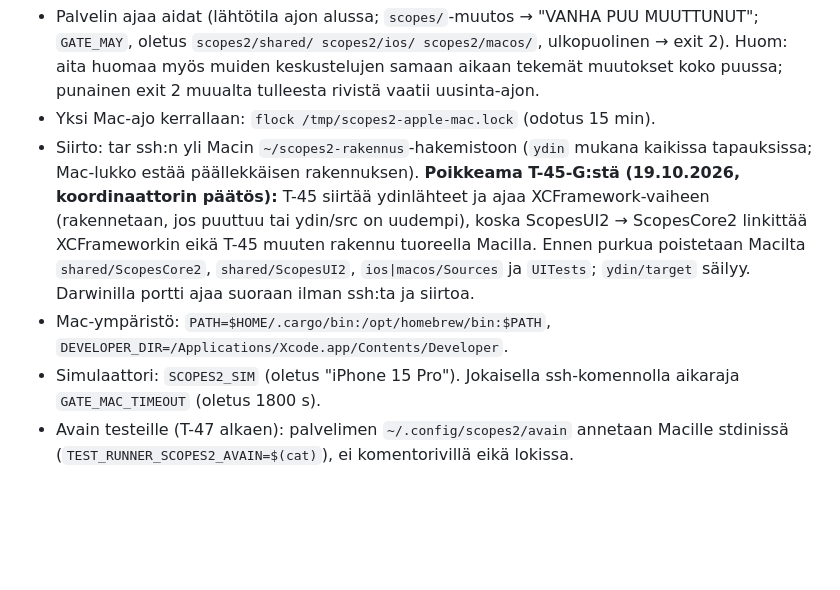
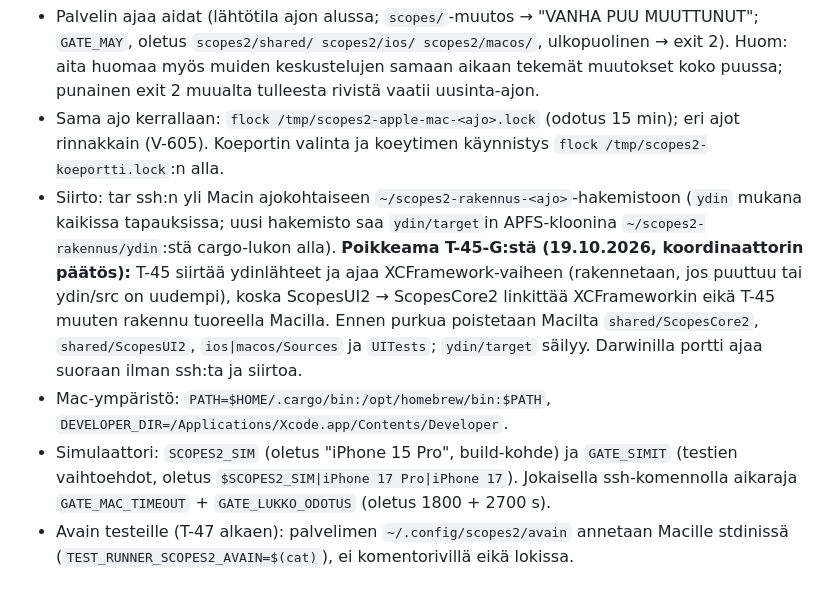
Before and after one commit to Rolppe/scopes_v2, a Markdown page: shared/README.md, the part around one of its changes. GitHub-like rendering; blank space fills up the shorter version.

Commit message:
feat(scopes2 shared): V-605 gate.sh-rinnakkaistus — ajokohtainen Mac-hakemisto ja porttipaikka, jaetut lukot
Macin ~/scopes2-rakennus-<ajo> ja porttipaikka 18900–18919 (ei 18797) ajokohtaisia; XCFramework
cargo-lukon (~/scopes2-rakennus/.lukko, sama kuin ytimen gate), macOS-UI-testit näyttölukon ja
iOS-testit simulaattorilukon takana (ensimmäinen vapaa GATE_SIMIT:stä). Palvelimen lukko per ajo,
koeportin valinta lukon alla. Itsetesti vihreä bash 3.2 ja 5.2 (29 ok); Mac-todennus V-605.md:n
mukaan koordinaattorin vuorolla. HISTORIA: korjattu rivi, joka nimesi tunnusvian V-605:ksi.

```diff
--- a/shared/README.md
+++ b/shared/README.md
@@ -30,12 +30,12 @@ T-52 + `shared/testit/kaksi-laitetta.sh`. Exit 0 vihreä, 1 tuntematon ID/testi
 - Palvelin ajaa aidat (lähtötila ajon alussa; `scopes/`-muutos → "VANHA PUU MUUTTUNUT"; `GATE_MAY`, oletus
   `scopes2/shared/ scopes2/ios/ scopes2/macos/`, ulkopuolinen → exit 2). Huom: aita huomaa myös muiden keskustelujen
   samaan aikaan tekemät muutokset koko puussa; punainen exit 2 muualta tulleesta rivistä vaatii uusinta-ajon.
-- Yksi Mac-ajo kerrallaan: `flock /tmp/scopes2-apple-mac.lock` (odotus 15 min).
-- Siirto: tar ssh:n yli Macin `~/scopes2-rakennus`-hakemistoon (`ydin` mukana kaikissa tapauksissa; Mac-lukko estää päällekkäisen rakennuksen). **Poikkeama T-45-G:stä (19.10.2026, koordinaattorin päätös):** T-45 siirtää ydinlähteet ja ajaa XCFramework-vaiheen (rakennetaan, jos puuttuu tai ydin/src on uudempi), koska ScopesUI2 → ScopesCore2 linkittää XCFrameworkin eikä T-45 muuten rakennu tuoreella Macilla.
+- Sama ajo kerrallaan: `flock /tmp/scopes2-apple-mac-<ajo>.lock` (odotus 15 min); eri ajot rinnakkain (V-605). Koeportin valinta ja koeytimen käynnistys `flock /tmp/scopes2-koeportti.lock`:n alla.
+- Siirto: tar ssh:n yli Macin ajokohtaiseen `~/scopes2-rakennus-<ajo>`-hakemistoon (`ydin` mukana kaikissa tapauksissa; uusi hakemisto saa `ydin/target`in APFS-kloonina `~/scopes2-rakennus/ydin`:stä cargo-lukon alla). **Poikkeama T-45-G:stä (19.10.2026, koordinaattorin päätös):** T-45 siirtää ydinlähteet ja ajaa XCFramework-vaiheen (rakennetaan, jos puuttuu tai ydin/src on uudempi), koska ScopesUI2 → ScopesCore2 linkittää XCFrameworkin eikä T-45 muuten rakennu tuoreella Macilla.
   Ennen purkua poistetaan Macilta `shared/ScopesCore2`, `shared/ScopesUI2`, `ios|macos/Sources` ja `UITests`;
   `ydin/target` säilyy. Darwinilla portti ajaa suoraan ilman ssh:ta ja siirtoa.
 - Mac-ympäristö: `PATH=$HOME/.cargo/bin:/opt/homebrew/bin:$PATH`, `DEVELOPER_DIR=/Applications/Xcode.app/Contents/Developer`.
-- Simulaattori: `SCOPES2_SIM` (oletus "iPhone 15 Pro"). Jokaisella ssh-komennolla aikaraja `GATE_MAC_TIMEOUT` (oletus 1800 s).
+- Simulaattori: `SCOPES2_SIM` (oletus "iPhone 15 Pro", build-kohde) ja `GATE_SIMIT` (testien vaihtoehdot, oletus `$SCOPES2_SIM|iPhone 17 Pro|iPhone 17`). Jokaisella ssh-komennolla aikaraja `GATE_MAC_TIMEOUT` + `GATE_LUKKO_ODOTUS` (oletus 1800 + 2700 s).
 - Avain testeille (T-47 alkaen): palvelimen `~/.config/scopes2/avain` annetaan Macille stdinissä
   (`TEST_RUNNER_SCOPES2_AVAIN=$(cat)`), ei komentorivillä eikä lokissa.
 
```
Also changed, not shown: other parts of shared/README.md (+1 -1 lines).
